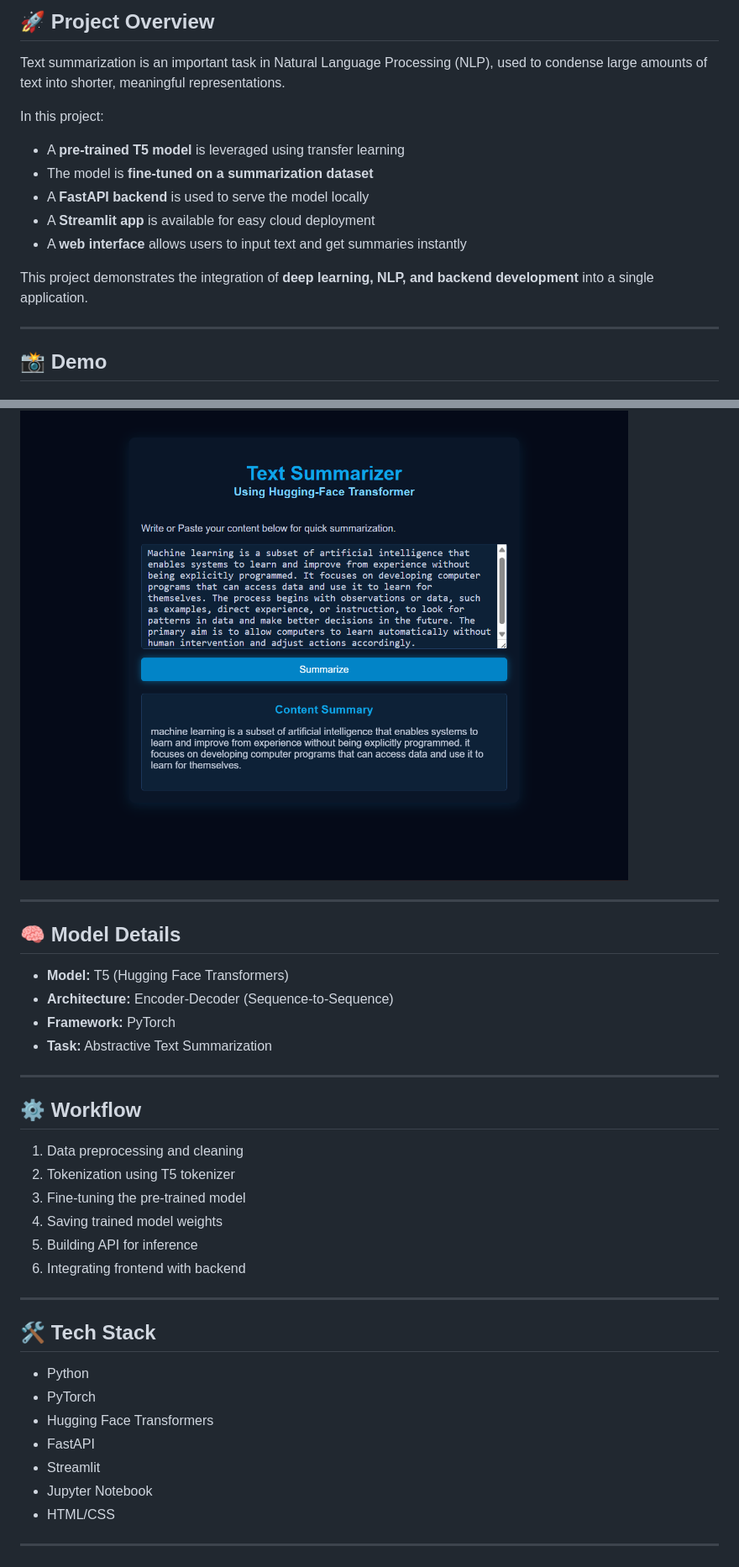
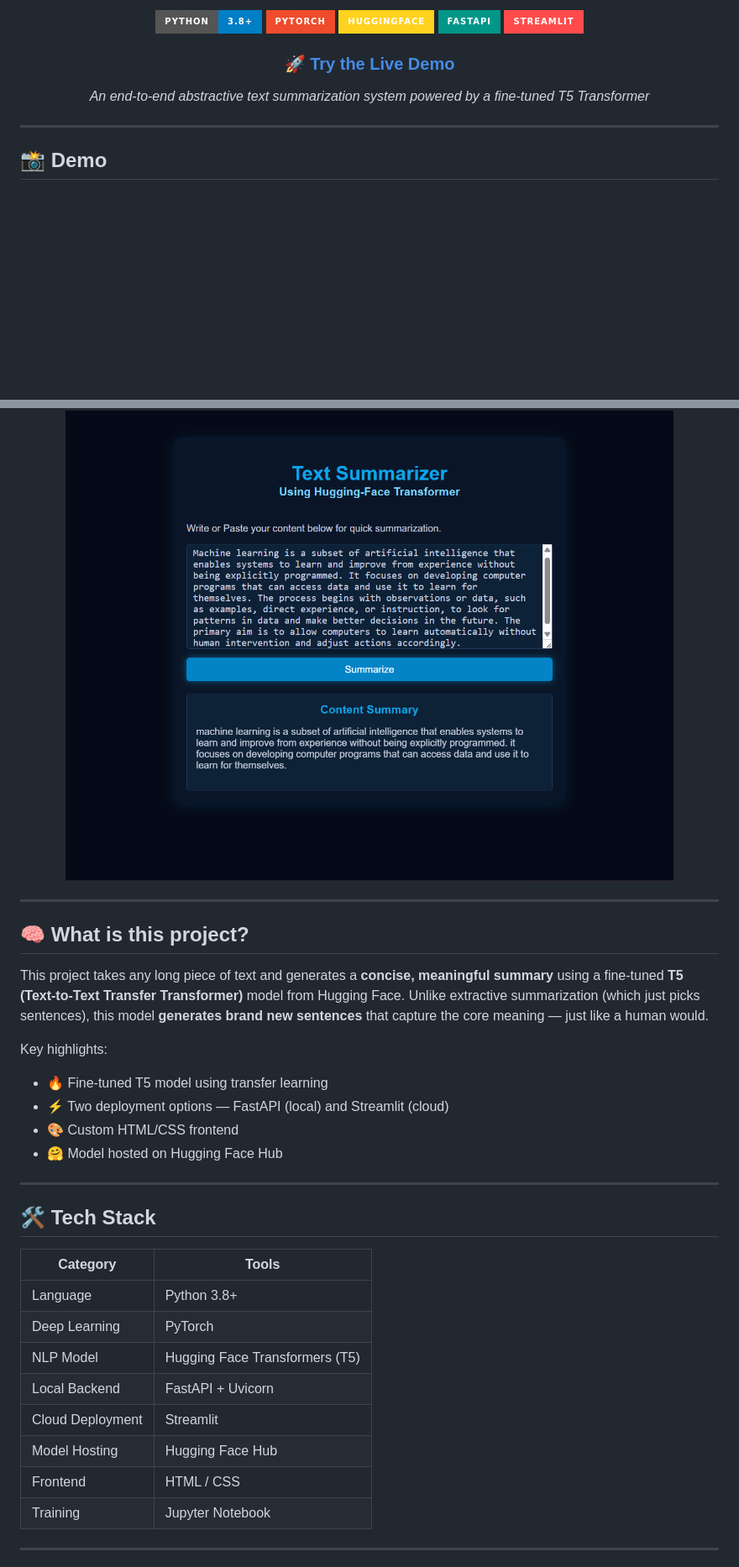
Before and after one commit to JainishKumar12/Text-Summarization-Model, a Markdown page: README.md, 2 parts joined by grey strips. Shown at 84% size. GitHub-like rendering; badges without logos; blank space fills up the shorter version.

```diff
--- a/README.md
+++ b/README.md
@@ -6,15 +4,15 @@ This project is an end-to-end **abstractive text summarization system** built us
 
-## 🚀 Project Overview
-Text summarization is an important task in Natural Language Processing (NLP), used to condense large amounts of text into shorter, meaningful representations.
+![Python](https://img.shields.io/badge/Python-3.8+-blue?style=for-the-badge&logo=python&logoColor=white)
+![PyTorch](https://img.shields.io/badge/PyTorch-EE4C2C?style=for-the-badge&logo=pytorch&logoColor=white)
+![HuggingFace](https://img.shields.io/badge/HuggingFace-FFD21E?style=for-the-badge&logo=huggingface&logoColor=black)
+![FastAPI](https://img.shields.io/badge/FastAPI-009688?style=for-the-badge&logo=fastapi&logoColor=white)
+![Streamlit](https://img.shields.io/badge/Streamlit-FF4B4B?style=for-the-badge&logo=streamlit&logoColor=white)
 
-In this project:
-* A **pre-trained T5 model** is leveraged using transfer learning
-* The model is **fine-tuned on a summarization dataset**
-* A **FastAPI backend** is used to serve the model locally
-* A **Streamlit app** is available for easy cloud deployment
-* A **web interface** allows users to input text and get summaries instantly
+### 🚀 [**Try the Live Demo**](https://text-summarization-model-expgsxkw3bzlv9vmuhr2un.streamlit.app/)
 
-This project demonstrates the integration of **deep learning, NLP, and backend development** into a single application.
+*An end-to-end abstractive text summarization system powered by a fine-tuned T5 Transformer*
+
+</div>
 
 ---
 
@@ -24,34 +26,34 @@ This project demonstrates the integration of **deep learning, NLP, and backend d
 ### ✨ Generated Summary
 ![Result](SCREEN-SHOTS/results.png)
 
----
-
-## 🧠 Model Details
-* **Model:** T5 (Hugging Face Transformers)
-* **Architecture:** Encoder-Decoder (Sequence-to-Sequence)
-* **Framework:** PyTorch
-* **Task:** Abstractive Text Summarization
+</div>
 
 ---
 
-## ⚙️ Workflow
-1. Data preprocessing and cleaning
-2. Tokenization using T5 tokenizer
-3. Fine-tuning the pre-trained model
-4. Saving trained model weights
-5. Building API for inference
-6. Integrating frontend with backend
+## 🧠 What is this project?
+
+This project takes any long piece of text and generates a **concise, meaningful summary** using a fine-tuned **T5 (Text-to-Text Transfer Transformer)** model from Hugging Face. Unlike extractive summarization (which just picks sentences), this model **generates brand new sentences** that capture the core meaning — just like a human would.
+
+Key highlights:
+- 🔥 Fine-tuned T5 model using transfer learning
+- ⚡ Two deployment options — FastAPI (local) and Streamlit (cloud)
+- 🎨 Custom HTML/CSS frontend
+- 🤗 Model hosted on Hugging Face Hub
 
 ---
 
 ## 🛠️ Tech Stack
-* Python
-* PyTorch
-* Hugging Face Transformers
-* FastAPI
-* Streamlit
-* Jupyter Notebook
-* HTML/CSS
+
+| Category | Tools |
+|---|---|
+| Language | Python 3.8+ |
+| Deep Learning | PyTorch |
+| NLP Model | Hugging Face Transformers (T5) |
+| Local Backend | FastAPI + Uvicorn |
+| Cloud Deployment | Streamlit |
+| Model Hosting | Hugging Face Hub |
+| Frontend | HTML / CSS |
+| Training | Jupyter Notebook |
 
 ---
 
```
Also changed, not shown: other parts of README.md (+75 -47 lines).
